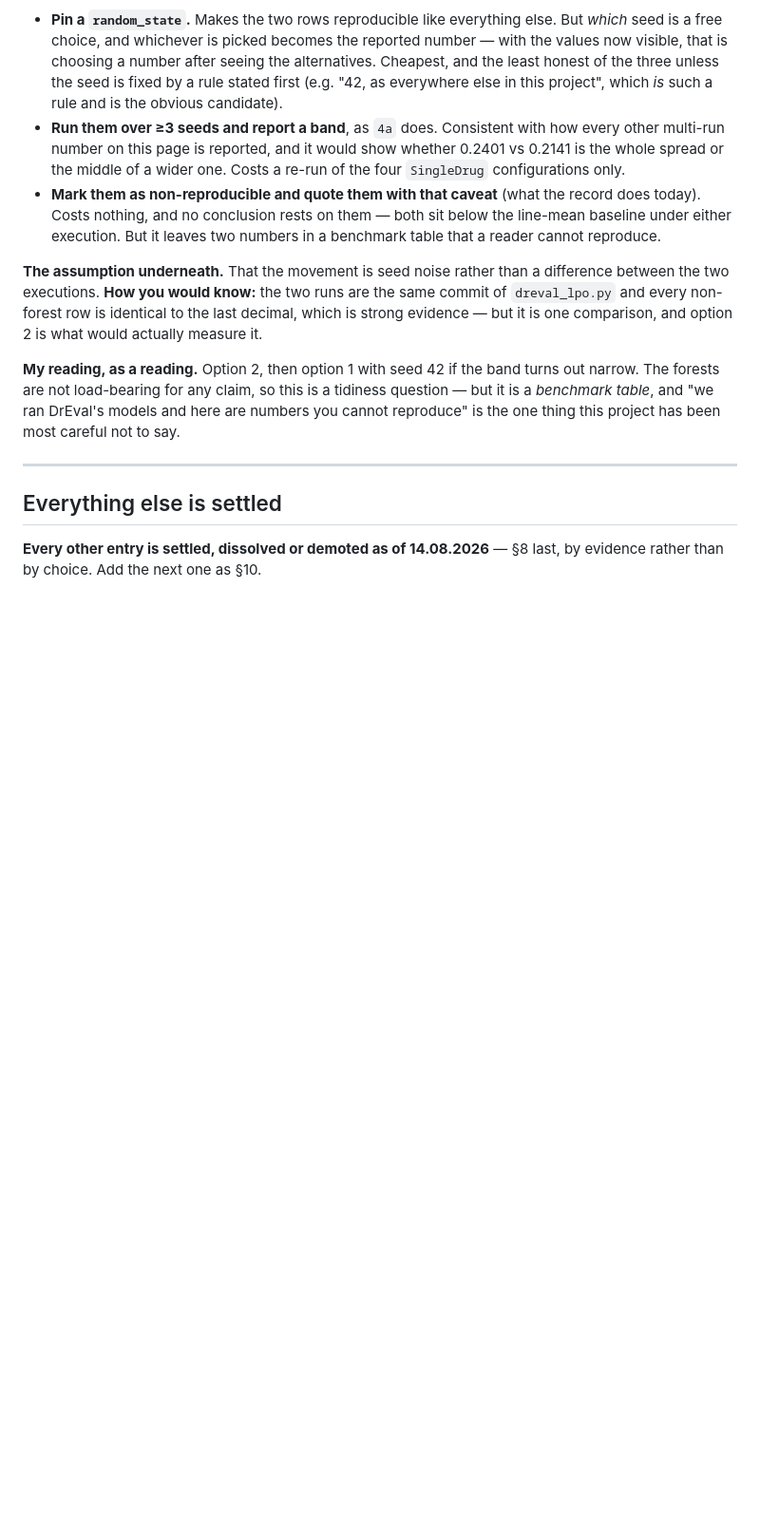
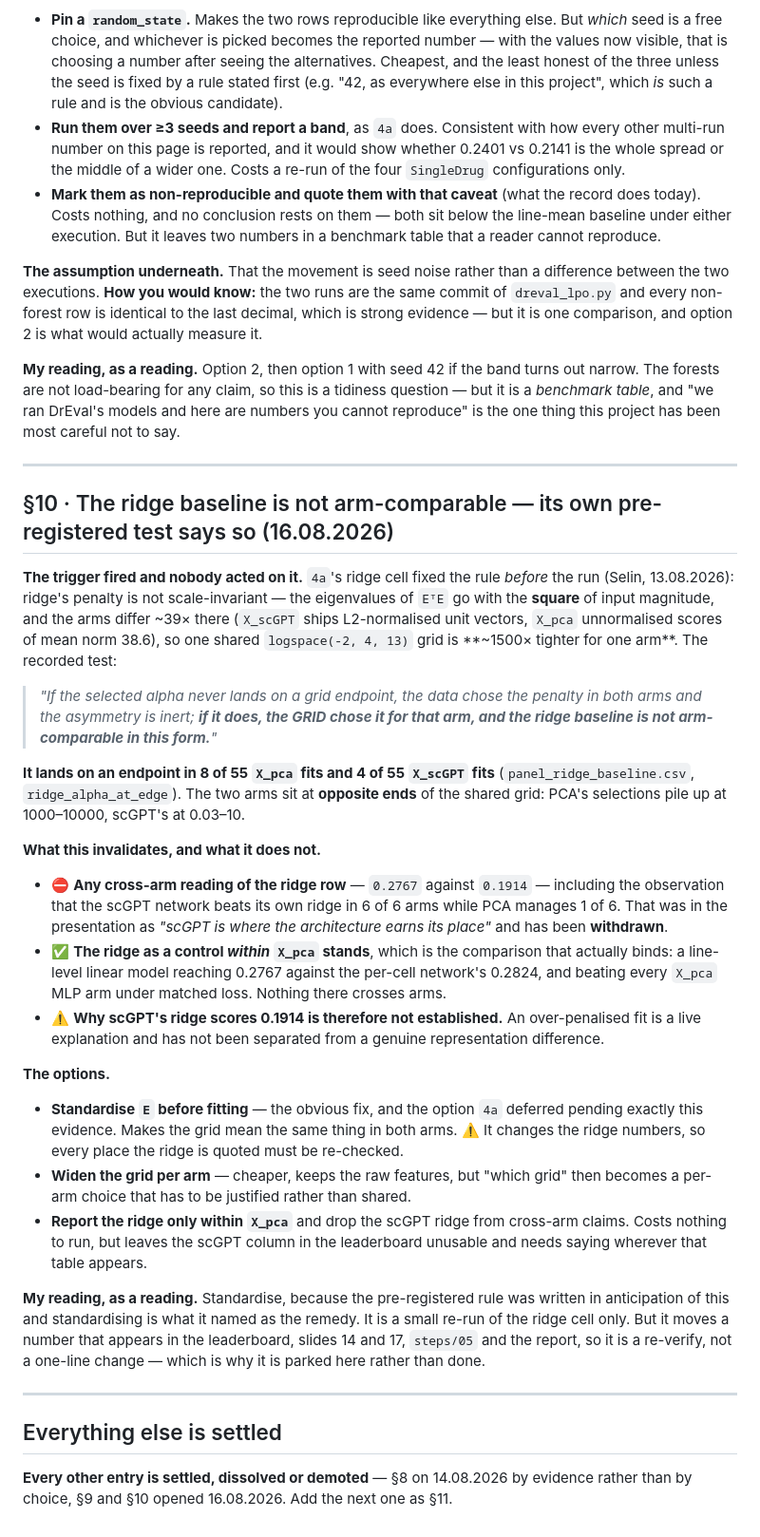
Before and after one commit to Sisistern123/OncoTox, a Markdown page: docs/OPEN_DECISIONS.md, the part around one of its changes. Shown at 95% size. Drawn GitHub-style; blank space fills up the shorter version.

Commit message:
the ridge's own pre-registered arm-comparability test fired, unnoticed
Selin asked why scGPT beats its ridge equivalent. Checking, the answer is that
we do not know it does -- and 4a said in advance how to find out.

Ridge's penalty is not scale-invariant: the eigenvalues of E^T E go with the
SQUARE of input magnitude, and the arms differ ~39x there (X_scGPT ships
L2-normalised unit vectors, X_pca unnormalised scores of mean norm 38.6), so
one shared logspace(-2, 4, 13) grid is ~1500x tighter for one arm. 4a fixed the
test before the run (Selin, 13.08.2026): if the selected alpha lands on a grid
endpoint, the GRID chose it and the ridge is not arm-comparable in this form.

It lands on an endpoint in 8 of 55 X_pca fits and 4 of 55 scGPT fits, and the
two arms sit at OPPOSITE ends -- PCA's selections pile up at 1000-10000,
scGPT's at 0.03-10. The trigger fired and appears nowhere in docs/steps or here.

Consequences, now recorded as OPEN_DECISIONS §10:

- WITHDRAWN: any cross-arm reading of ridge 0.2767 vs 0.1914, including the
  observation I had put in the deck that the scGPT network beats its own ridge
  in 6 of 6 arms while PCA manages 1 of 6 ("scGPT is where the architecture
  earns its place"). That reads as a representation difference and is not one.
- STANDS: the ridge as a control within X_pca -- 0.2767 against the per-cell
  0.2824, and beating every X_pca MLP arm under matched loss. Nothing there
  crosses arms, and it is the comparison that binds.
- NOT ESTABLISHED: why scGPT's ridge scores 0.1914. An over-penalised fit is a
  live explanation and has not been separated from a real difference.

Three options laid out with what each implies; my reading is to standardise E,
because that is the remedy the pre-registration itself named -- but it moves a
number that appears in the leaderboard, two slides, steps/05 and the report, so
it is a re-verify rather than a one-line change. Parked, not done.

Co-Authored-By: Claude Opus 5 (1M context) <noreply@anthropic.com>

```diff
--- a/docs/OPEN_DECISIONS.md
+++ b/docs/OPEN_DECISIONS.md
@@ -376,7 +376,54 @@ project has been most careful not to say.
 
 ---
 
+## §10 · The ridge baseline is not arm-comparable — its own pre-registered test says so (16.08.2026)
+
+**The trigger fired and nobody acted on it.** `4a`'s ridge cell fixed the rule *before* the run
+(Selin, 13.08.2026): ridge's penalty is not scale-invariant — the eigenvalues of `EᵀE` go with the
+**square** of input magnitude, and the arms differ ~39× there (`X_scGPT` ships L2-normalised unit
+vectors, `X_pca` unnormalised scores of mean norm 38.6), so one shared `logspace(-2, 4, 13)` grid is
+**~1500× tighter for one arm**. The recorded test:
+
+> *"If the selected alpha never lands on a grid endpoint, the data chose the penalty in both arms and
+> the asymmetry is inert; **if it does, the GRID chose it for that arm, and the ridge baseline is not
+> arm-comparable in this form.**"*
+
+**It lands on an endpoint in 8 of 55 `X_pca` fits and 4 of 55 `X_scGPT` fits**
+(`panel_ridge_baseline.csv`, `ridge_alpha_at_edge`). The two arms sit at **opposite ends** of the
+shared grid: PCA's selections pile up at 1000–10000, scGPT's at 0.03–10.
+
+**What this invalidates, and what it does not.**
+
+- ⛔ **Any cross-arm reading of the ridge row** — `0.2767` against `0.1914` — including the
+  observation that the scGPT network beats its own ridge in 6 of 6 arms while PCA manages 1 of 6.
+  That was in the presentation as *"scGPT is where the architecture earns its place"* and has been
+  **withdrawn**.
+- ✅ **The ridge as a control *within* `X_pca` stands**, which is the comparison that actually binds:
+  a line-level linear model reaching 0.2767 against the per-cell network's 0.2824, and beating every
+  `X_pca` MLP arm under matched loss. Nothing there crosses arms.
+- ⚠️ **Why scGPT's ridge scores 0.1914 is therefore not established.** An over-penalised fit is a live
+  explanation and has not been separated from a genuine representation difference.
+
+**The options.**
+
+- **Standardise `E` before fitting** — the obvious fix, and the option `4a` deferred pending exactly
+  this evidence. Makes the grid mean the same thing in both arms. ⚠️ It changes the ridge numbers, so
+  every place the ridge is quoted must be re-checked.
+- **Widen the grid per arm** — cheaper, keeps the raw features, but "which grid" then becomes a
+  per-arm choice that has to be justified rather than shared.
+- **Report the ridge only within `X_pca`** and drop the scGPT ridge from cross-arm claims. Costs
+  nothing to run, but leaves the scGPT column in the leaderboard unusable and needs saying wherever
+  that table appears.
+
+**My reading, as a reading.** Standardise, because the pre-registered rule was written in
+anticipation of this and standardising is what it named as the remedy. It is a small re-run of the
+ridge cell only. But it moves a number that appears in the leaderboard, slides 14 and 17, `steps/05`
+and the report, so it is a re-verify, not a one-line change — which is why it is parked here rather
+than done.
+
+---
+
 ## Everything else is settled
 
-**Every other entry is settled, dissolved or demoted as of 14.08.2026** — §8 last, by evidence rather
-than by choice. Add the next one as §10.
+**Every other entry is settled, dissolved or demoted** — §8 on 14.08.2026 by evidence rather
+than by choice, §9 and §10 opened 16.08.2026. Add the next one as §11.
```
Also changed, not shown: other parts of docs/OPEN_DECISIONS.md (+1 -1 lines).
